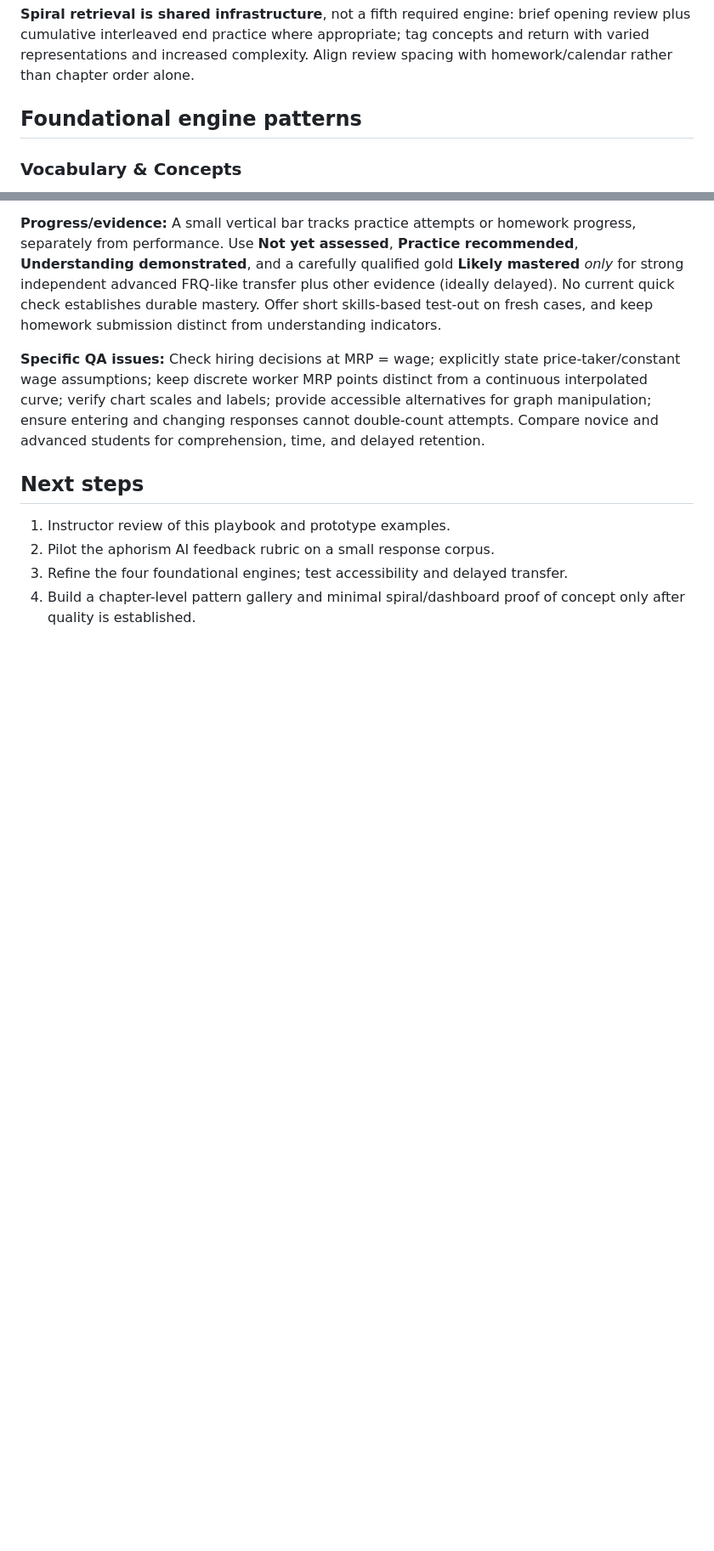
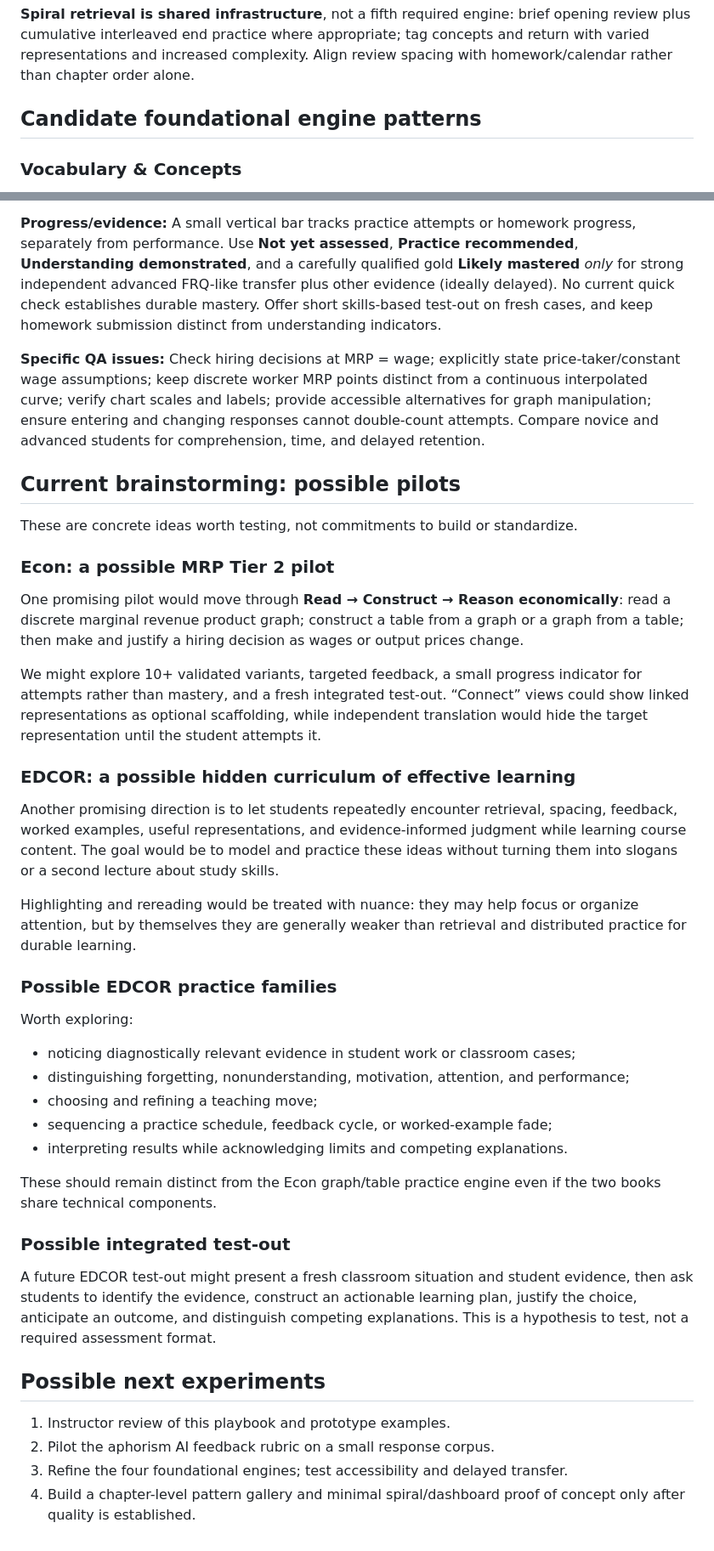
Before and after one commit to bpacini-alt/Econ-150-textbook, a Markdown page: docs/PRECISE-PRACTICE-DESIGN.md, 2 parts joined by grey strips. Shown at 85% size. GitHub-like rendering; blank space fills up the shorter version.

```diff
--- a/docs/PRECISE-PRACTICE-DESIGN.md
+++ b/docs/PRECISE-PRACTICE-DESIGN.md
@@ -21,7 +25,7 @@ We use questions to develop capable, thoughtful, principled people—not IQ, tes
 
 **Spiral retrieval is shared infrastructure**, not a fifth required engine: brief opening review plus cumulative interleaved end practice where appropriate; tag concepts and return with varied representations and increased complexity. Align review spacing with homework/calendar rather than chapter order alone.
 
-## Foundational engine patterns
+## Candidate foundational engine patterns
 
 ### Vocabulary & Concepts
 - **Animated Match:** Six face-up term/meaning pairs; correct pairs briefly highlight/fade and disappear; remaining cards close gaps. Respect reduced-motion settings. Recognition is only the first step.
@@ -137,7 +141,39 @@ Inventory and evaluate what already exists. Initial Econ repository inspection i
 
 **Specific QA issues:** Check hiring decisions at MRP = wage; explicitly state price-taker/constant wage assumptions; keep discrete worker MRP points distinct from a continuous interpolated curve; verify chart scales and labels; provide accessible alternatives for graph manipulation; ensure entering and changing responses cannot double-count attempts. Compare novice and advanced students for comprehension, time, and delayed retention.
 
-## Next steps
+## Current brainstorming: possible pilots
+
+These are concrete ideas worth testing, not commitments to build or standardize.
+
+### Econ: a possible MRP Tier 2 pilot
+
+One promising pilot would move through **Read → Construct → Reason economically**:
+read a discrete marginal revenue product graph; construct a table from a graph or a graph from a table; then make and justify a hiring decision as wages or output prices change.
+
+We might explore 10+ validated variants, targeted feedback, a small progress indicator for attempts rather than mastery, and a fresh integrated test-out. “Connect” views could show linked representations as optional scaffolding, while independent translation would hide the target representation until the student attempts it.
+
+### EDCOR: a possible hidden curriculum of effective learning
+
+Another promising direction is to let students repeatedly encounter retrieval, spacing, feedback, worked examples, useful representations, and evidence-informed judgment while learning course content. The goal would be to model and practice these ideas without turning them into slogans or a second lecture about study skills.
+
+Highlighting and rereading would be treated with nuance: they may help focus or organize attention, but by themselves they are generally weaker than retrieval and distributed practice for durable learning.
+
+### Possible EDCOR practice families
+
+Worth exploring:
+- noticing diagnostically relevant evidence in student work or classroom cases;
+- distinguishing forgetting, nonunderstanding, motivation, attention, and performance;
+- choosing and refining a teaching move;
+- sequencing a practice schedule, feedback cycle, or worked-example fade;
+- interpreting results while acknowledging limits and competing explanations.
+
+These should remain distinct from the Econ graph/table practice engine even if the two books share technical components.
+
+### Possible integrated test-out
+
+A future EDCOR test-out might present a fresh classroom situation and student evidence, then ask students to identify the evidence, construct an actionable learning plan, justify the choice, anticipate an outcome, and distinguish competing explanations. This is a hypothesis to test, not a required assessment format.
+
+## Possible next experiments
 
 1. Instructor review of this playbook and prototype examples.
 2. Pilot the aphorism AI feedback rubric on a small response corpus.
```
Also changed, not shown: other parts of docs/PRECISE-PRACTICE-DESIGN.md (+15 -11 lines), PROJECT-PRIORITIES.md (+9 -6 lines).
